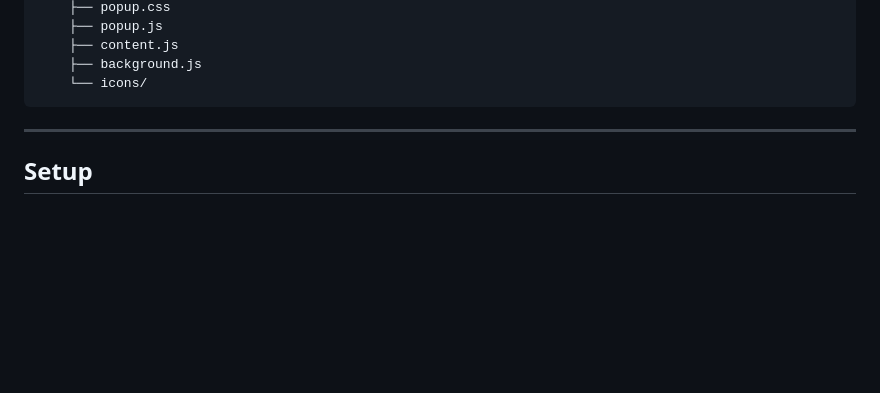
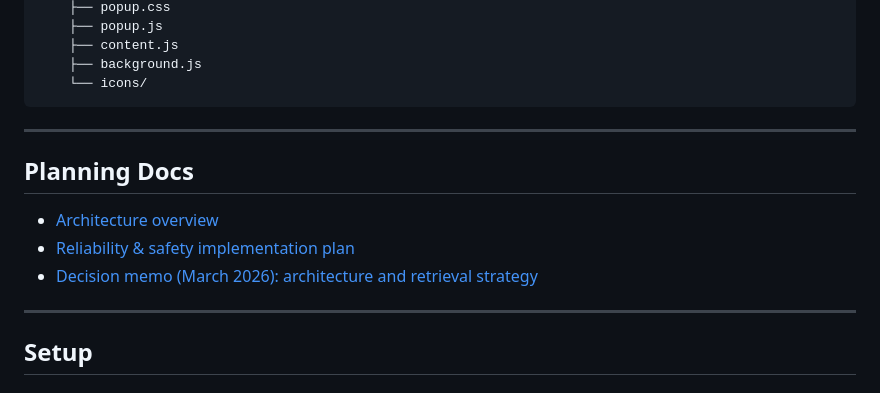
Before and after one commit to TeddyJubu/context-engine, a Markdown page: README.md, the part around the change. GitHub-like rendering; blank space fills up the shorter version.

Commit message:
Add March 2026 architecture decision memo and docs link

````diff
--- a/README.md
+++ b/README.md
@@ -64,6 +64,14 @@ context-engine/
     ├── background.js
     └── icons/
 ```
+
+---
+
+## Planning Docs
+
+- [Architecture overview](docs/context-engine-architecture.md)
+- [Reliability & safety implementation plan](docs/implementation-plan.md)
+- [Decision memo (March 2026): architecture and retrieval strategy](docs/decision-memo-2026-03-architecture.md)
 
 ---
 
````
Also changed, not shown: docs/decision-memo-2026-03-architecture.md (added, +77 -0 lines).
